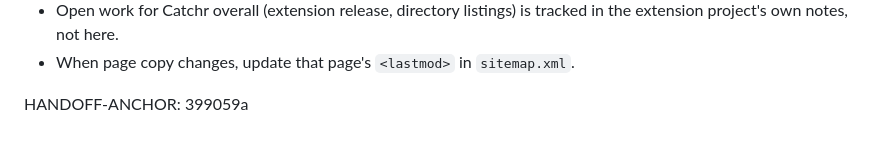
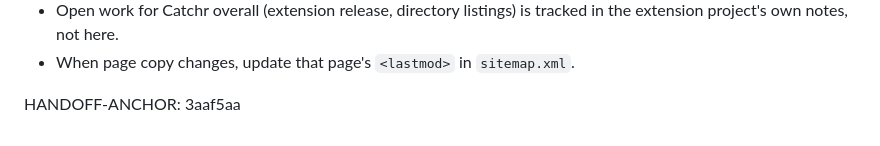
Before and after one commit to kevinjustinh/catchr-site, a Markdown page: PROGRESS.md, the part around the change. GitHub-like rendering.

Commit message:
PROGRESS: update handoff anchor
Co-Authored-By: Claude Opus 5.5 <noreply@anthropic.com>

```diff
--- a/PROGRESS.md
+++ b/PROGRESS.md
@@ -61,4 +61,4 @@ Plain HTML pages at the repo root; no build step.
   project's own notes, not here.
 - When page copy changes, update that page's `<lastmod>` in `sitemap.xml`.
 
-HANDOFF-ANCHOR: 399059a
+HANDOFF-ANCHOR: 3aaf5aa
```
